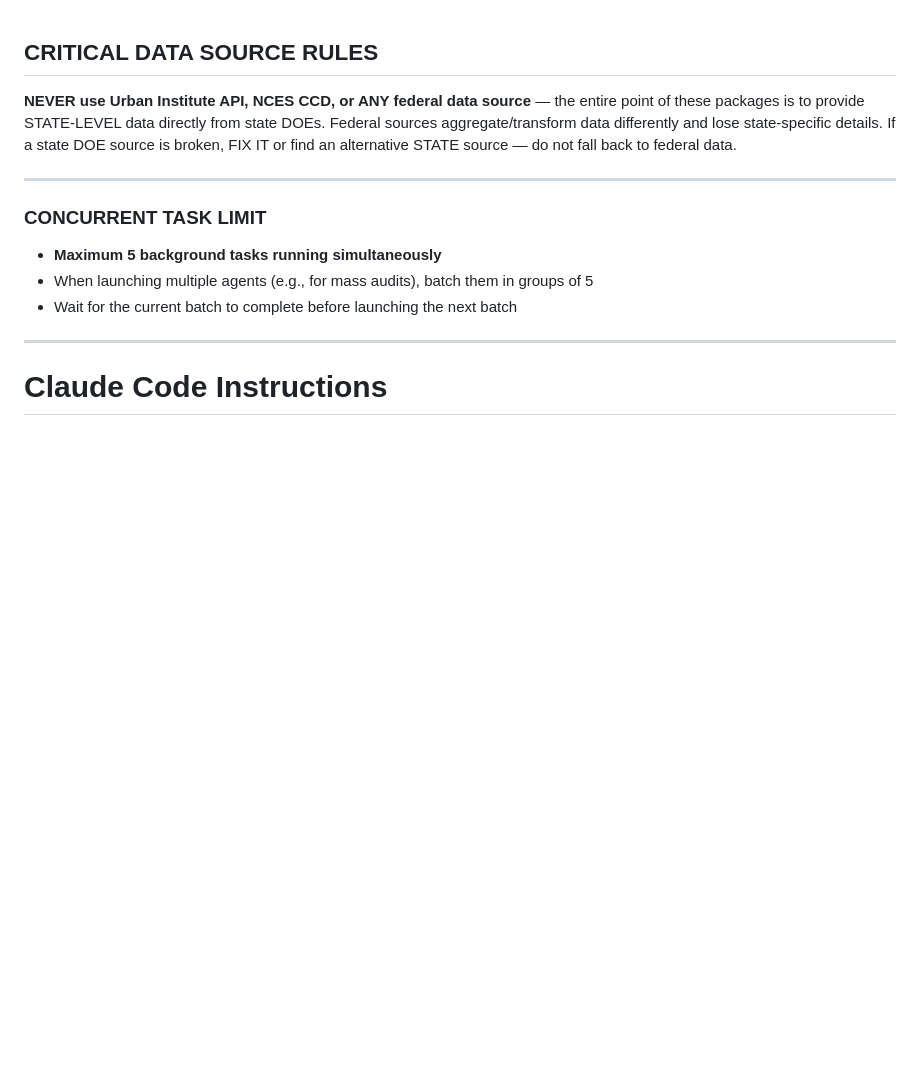
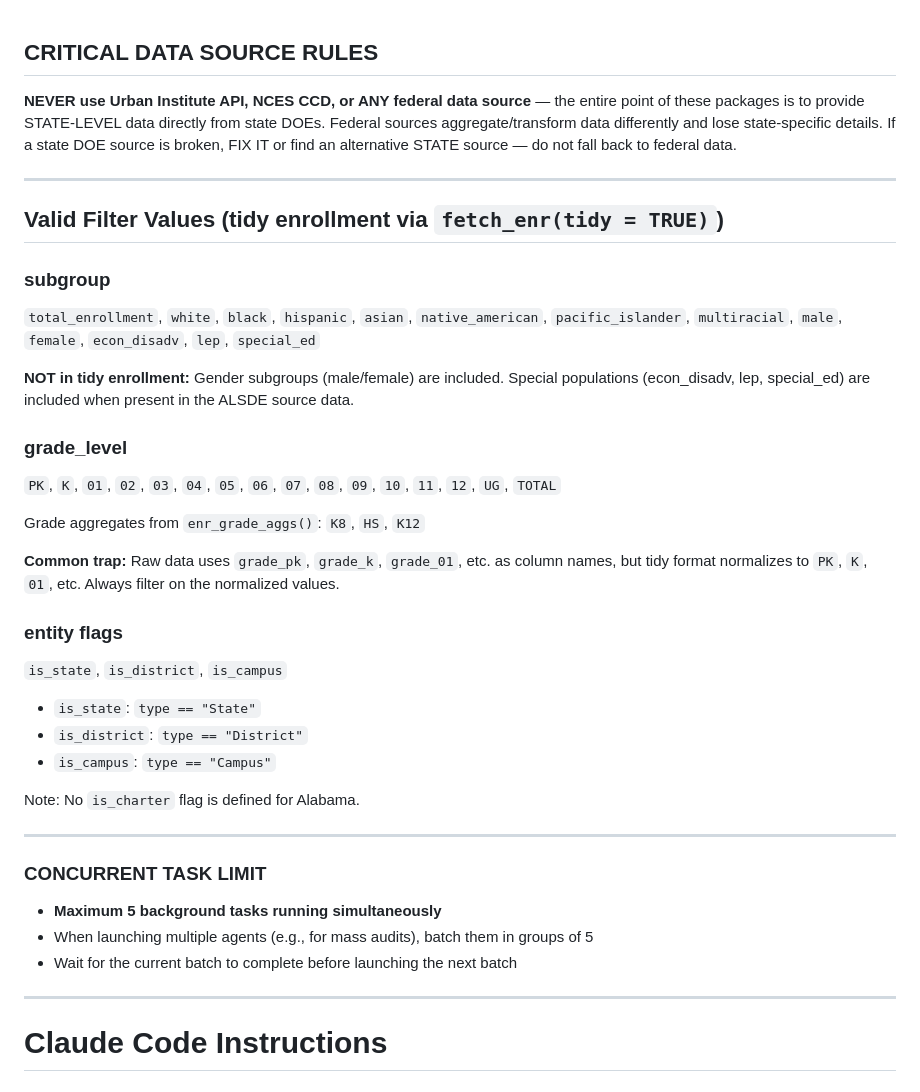
Before and after one commit to almartin82/alschooldata, a Markdown page: CLAUDE.md, the part around the change. GitHub-like rendering; blank space fills up the shorter version.

Commit message:
Add valid filter values section to CLAUDE.md (#15)

```diff
--- a/CLAUDE.md
+++ b/CLAUDE.md
@@ -1,6 +1,31 @@
 ## CRITICAL DATA SOURCE RULES
 
 **NEVER use Urban Institute API, NCES CCD, or ANY federal data source** — the entire point of these packages is to provide STATE-LEVEL data directly from state DOEs. Federal sources aggregate/transform data differently and lose state-specific details. If a state DOE source is broken, FIX IT or find an alternative STATE source — do not fall back to federal data.
+
+---
+
+## Valid Filter Values (tidy enrollment via `fetch_enr(tidy = TRUE)`)
+
+### subgroup
+`total_enrollment`, `white`, `black`, `hispanic`, `asian`, `native_american`, `pacific_islander`, `multiracial`, `male`, `female`, `econ_disadv`, `lep`, `special_ed`
+
+**NOT in tidy enrollment:** Gender subgroups (male/female) are included. Special populations (econ_disadv, lep, special_ed) are included when present in the ALSDE source data.
+
+### grade_level
+`PK`, `K`, `01`, `02`, `03`, `04`, `05`, `06`, `07`, `08`, `09`, `10`, `11`, `12`, `UG`, `TOTAL`
+
+Grade aggregates from `enr_grade_aggs()`: `K8`, `HS`, `K12`
+
+**Common trap:** Raw data uses `grade_pk`, `grade_k`, `grade_01`, etc. as column names, but tidy format normalizes to `PK`, `K`, `01`, etc. Always filter on the normalized values.
+
+### entity flags
+`is_state`, `is_district`, `is_campus`
+
+- `is_state`: `type == "State"`
+- `is_district`: `type == "District"`
+- `is_campus`: `type == "Campus"`
+
+Note: No `is_charter` flag is defined for Alabama.
 
 ---
 
```
